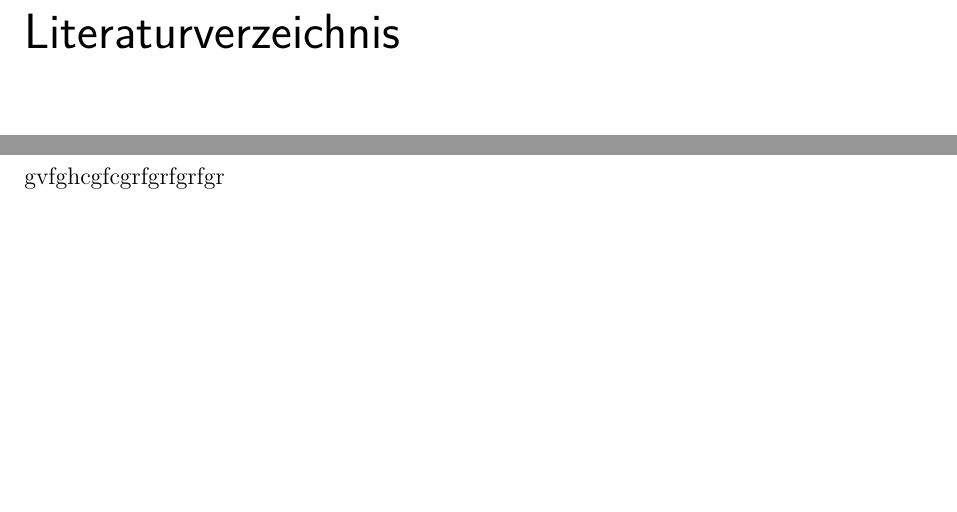
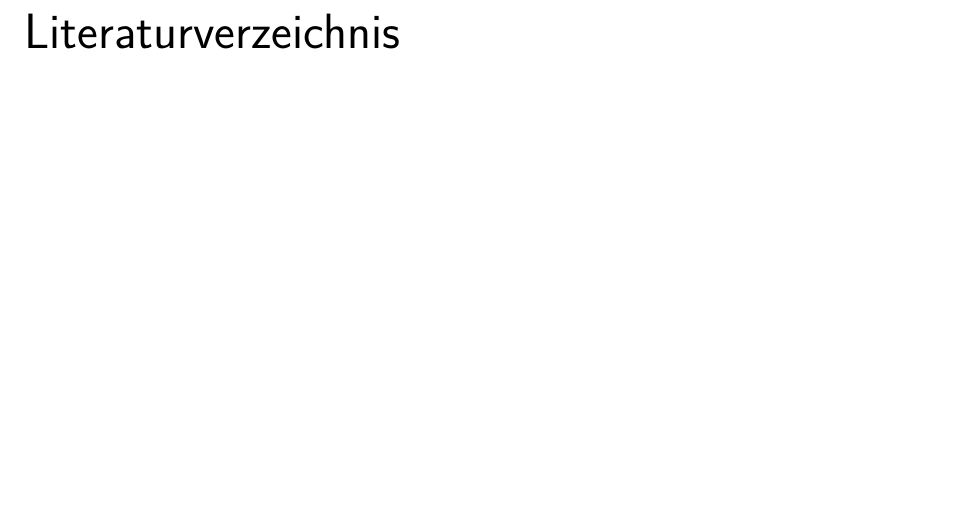
Before and after one commit to TigranSaidnia/MyThesis, a LaTeX thesis (thesis.tex): two parts of pages 9 and 11 of 11 before the commit and part of page 9 of 11 after it, the two joined at a grey line, cut so that both start at the same text, the shorter picture padded with empty space. Compiled offline with pdfLaTeX.

Commit message:
Löschen

```diff
--- a/thesis.tex
+++ b/thesis.tex
@@ -160,6 +160,5 @@
 \thispagestyle{empty}
 \quad
 
-gvfghcgfcgrfgrfgrfgr
 
 \end{document}
```
